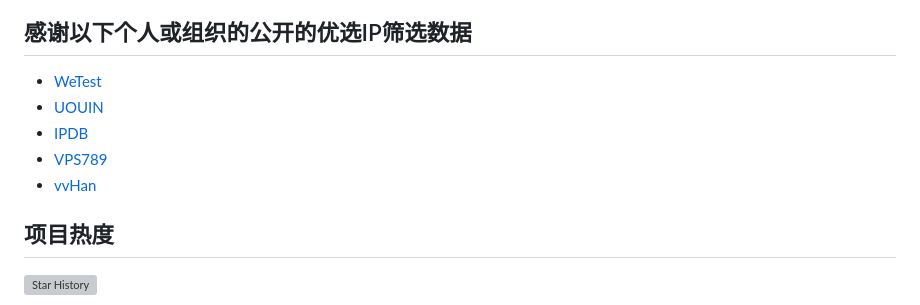
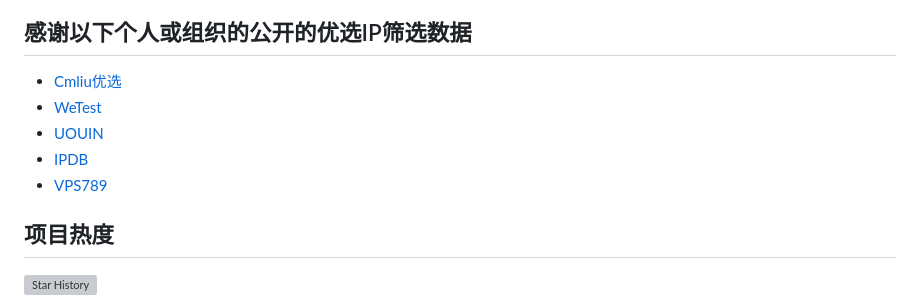
Before and after one commit to LancelotRar/best-cf-ips, a Markdown page: README.md, the part around the change. Drawn GitHub-style; grey boxes are pictures that could not be loaded.

Commit message:
调整 readme

```diff
--- a/README.md
+++ b/README.md
@@ -111,11 +111,11 @@ https://raw.githubusercontent.com/LancelotRar/best-cf-ips/main/best-cf-ip-scanne
 
 ## 感谢以下个人或组织的公开的优选IP筛选数据
 
+- [Cmliu优选](https://cf.090227.xyz)
 - [WeTest](https://www.wetest.vip)
 - [UOUIN](https://api.uouin.com/cloudflare.html)
 - [IPDB](https://ipdb.api.030101.xyz)
 - [VPS789](https://vps789.com/cfip/?remarks=ip)
-- [vvHan](https://cf.vvhan.com)
 
 ## 项目热度
 
```
